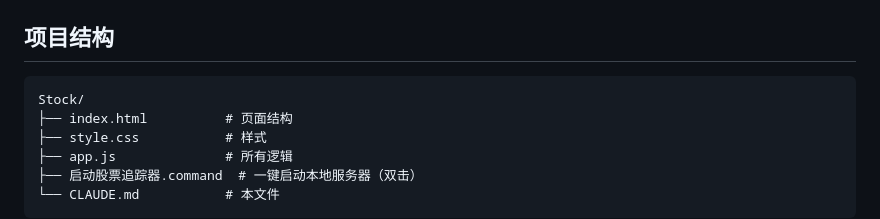
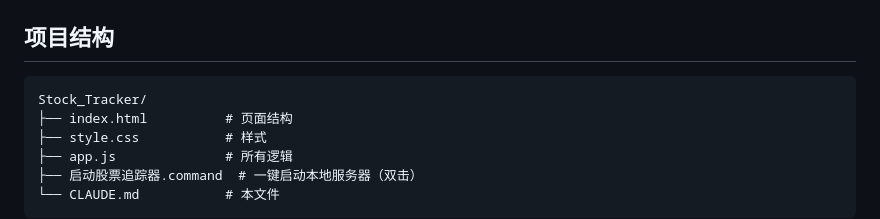
Before and after one commit to tigerlin028/Stock_Tracker, a Markdown page: CLAUDE.md, the part around the change. Drawn GitHub-style.

````diff
--- a/CLAUDE.md
+++ b/CLAUDE.md
@@ -2,7 +2,7 @@
 
 ## 项目结构
 ```
-Stock/
+Stock_Tracker/
 ├── index.html          # 页面结构
 ├── style.css           # 样式
 ├── app.js              # 所有逻辑
````
Also changed, not shown: README.md (+1 -1 lines).
